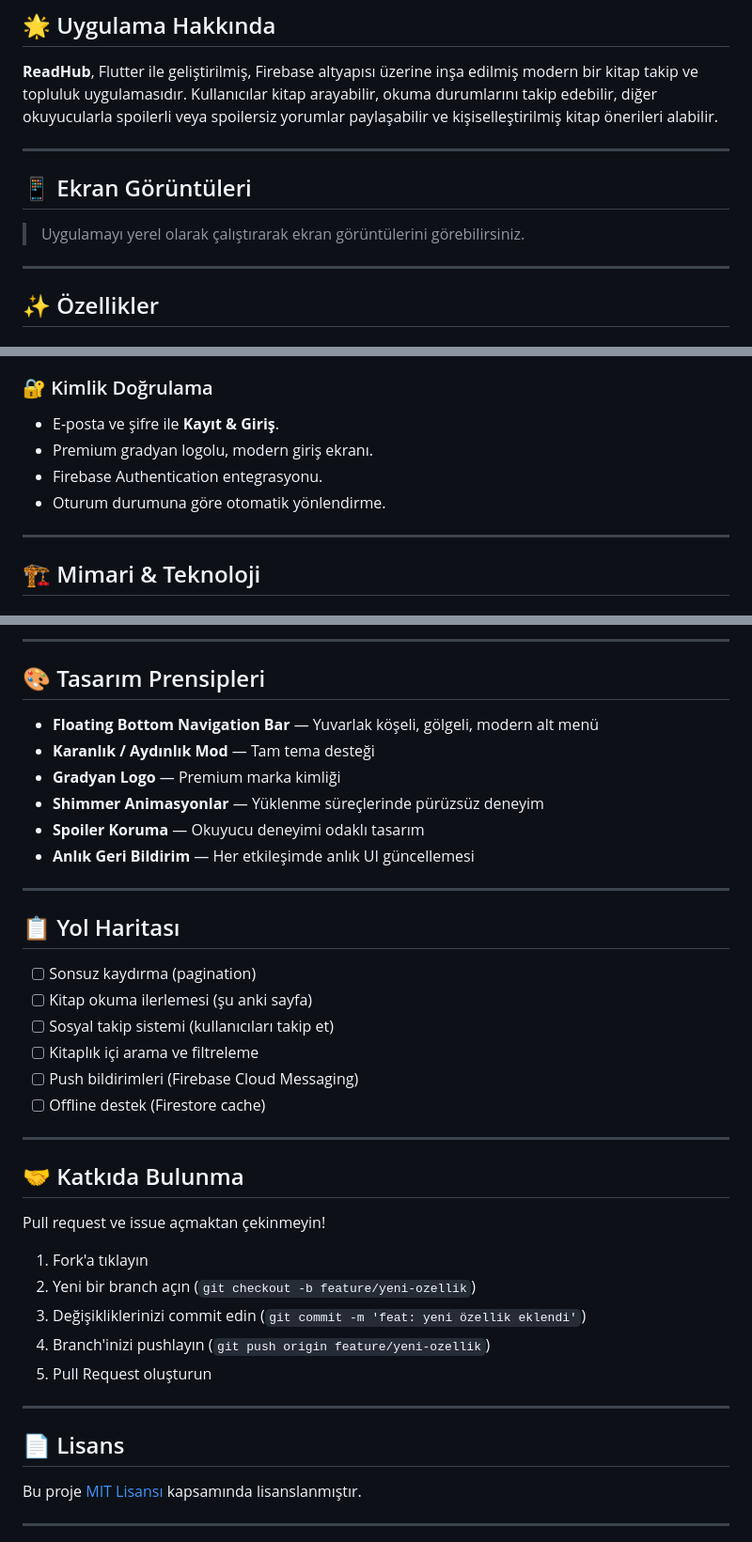
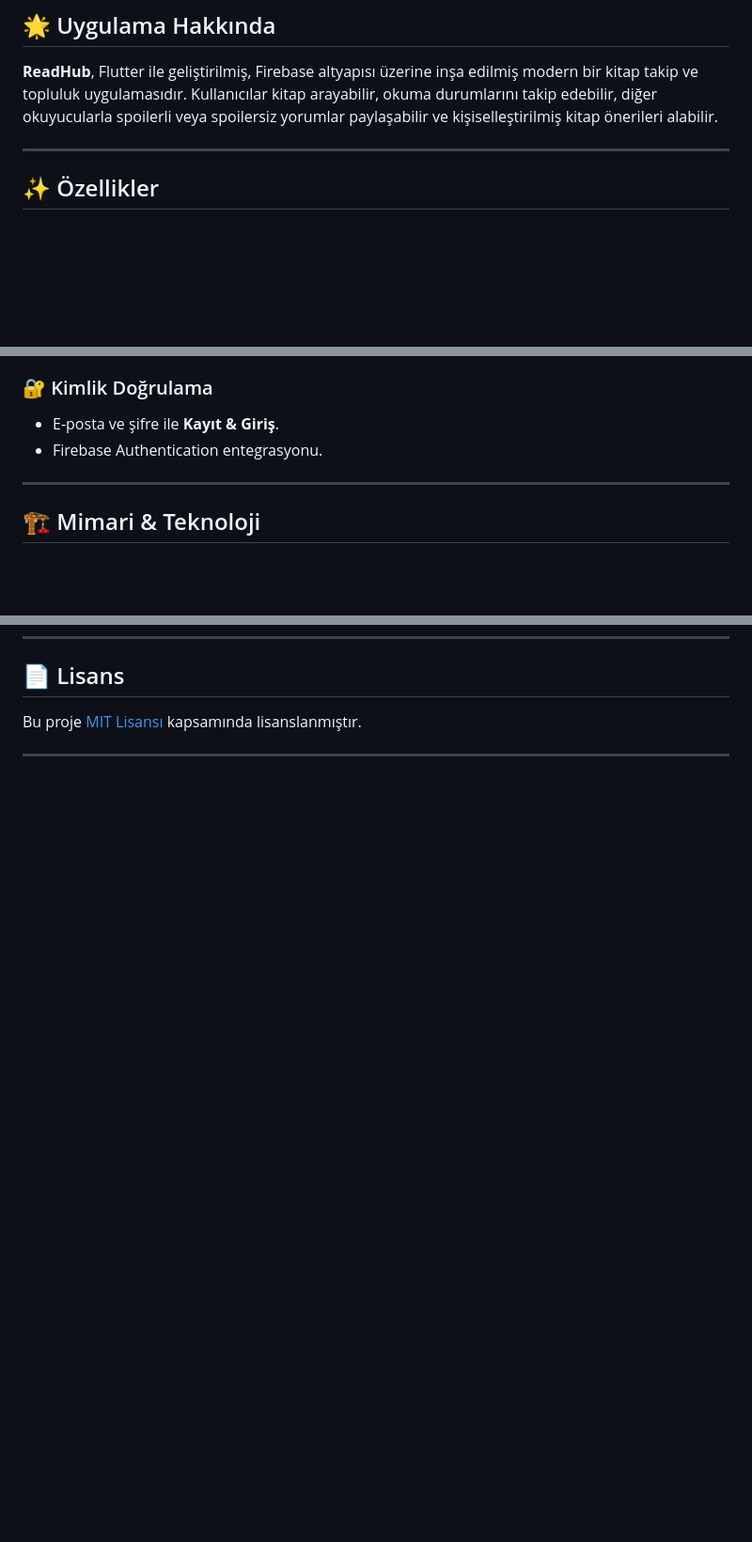
Before and after one commit to basakkoseoglu/FlutterProjects, a Markdown page: readhub/README.md, 3 parts joined by grey strips. Shown at 94% size. Drawn GitHub-style; blank space fills up the shorter version.

```diff
--- a/readhub/README.md
+++ b/readhub/README.md
@@ -16,12 +16,6 @@
 ## 🌟 Uygulama Hakkında
 
 **ReadHub**, Flutter ile geliştirilmiş, Firebase altyapısı üzerine inşa edilmiş modern bir kitap takip ve topluluk uygulamasıdır. Kullanıcılar kitap arayabilir, okuma durumlarını takip edebilir, diğer okuyucularla spoilerli veya spoilersiz yorumlar paylaşabilir ve kişiselleştirilmiş kitap önerileri alabilir.
-
----
-
-## 📱 Ekran Görüntüleri
-
-> Uygulamayı yerel olarak çalıştırarak ekran görüntülerini görebilirsiniz.
 
 ---
 
@@ -76,9 +70,7 @@
 
 ### 🔐 Kimlik Doğrulama
 - E-posta ve şifre ile **Kayıt & Giriş**.
-- Premium gradyan logolu, modern giriş ekranı.
 - Firebase Authentication entegrasyonu.
-- Oturum durumuna göre otomatik yönlendirme.
 
 ---
 
@@ -203,38 +131,3 @@ service cloud.firestore {
----
-
-## 🎨 Tasarım Prensipleri
-
-- **Floating Bottom Navigation Bar** — Yuvarlak köşeli, gölgeli, modern alt menü
-- **Karanlık / Aydınlık Mod** — Tam tema desteği
-- **Gradyan Logo** — Premium marka kimliği
-- **Shimmer Animasyonlar** — Yüklenme süreçlerinde pürüzsüz deneyim
-- **Spoiler Koruma** — Okuyucu deneyimi odaklı tasarım
-- **Anlık Geri Bildirim** — Her etkileşimde anlık UI güncellemesi
-
----
-
-## 📋 Yol Haritası
-
-- [ ] Sonsuz kaydırma (pagination)
-- [ ] Kitap okuma ilerlemesi (şu anki sayfa)
-- [ ] Sosyal takip sistemi (kullanıcıları takip et)
-- [ ] Kitaplık içi arama ve filtreleme
-- [ ] Push bildirimleri (Firebase Cloud Messaging)
-- [ ] Offline destek (Firestore cache)
-
----
-
-## 🤝 Katkıda Bulunma
-
-Pull request ve issue açmaktan çekinmeyin!
-
-1. Fork'a tıklayın
-2. Yeni bir branch açın (`git checkout -b feature/yeni-ozellik`)
-3. Değişikliklerinizi commit edin (`git commit -m 'feat: yeni özellik eklendi'`)
-4. Branch'inizi pushlayın (`git push origin feature/yeni-ozellik`)
-5. Pull Request oluşturun
-
----
 
 ## 📄 Lisans
 
```
Also changed, not shown: other parts of readhub/README.md (+25 -64 lines).
